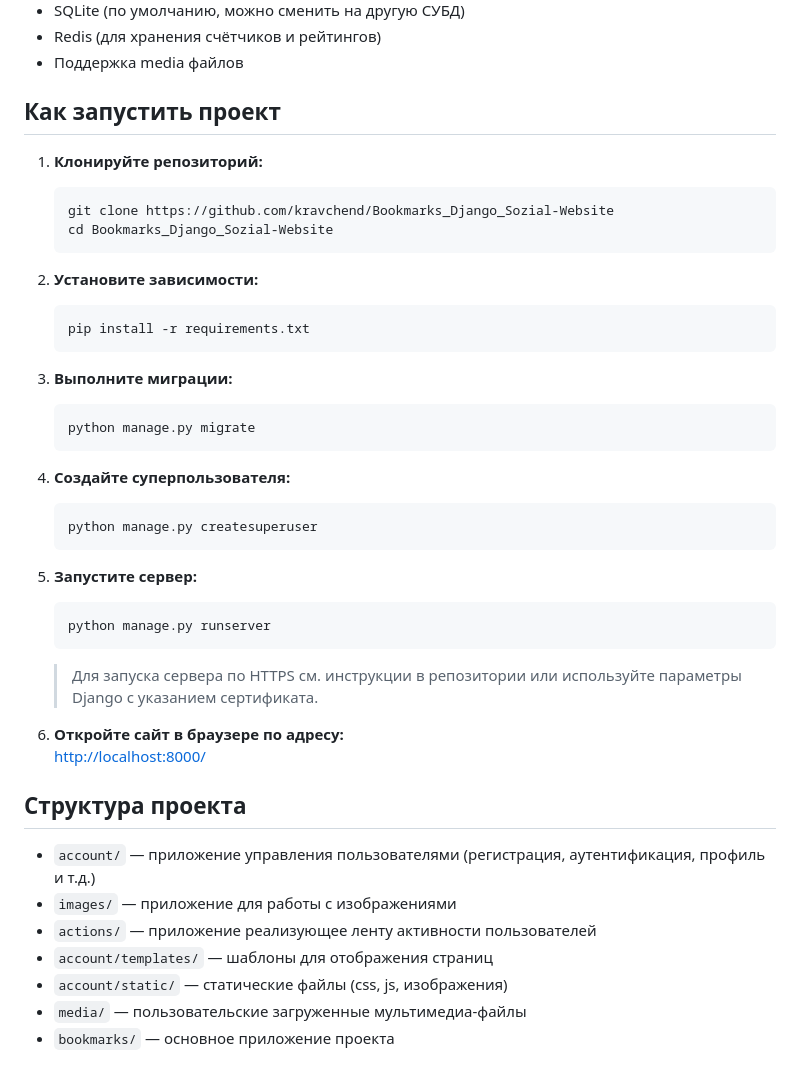
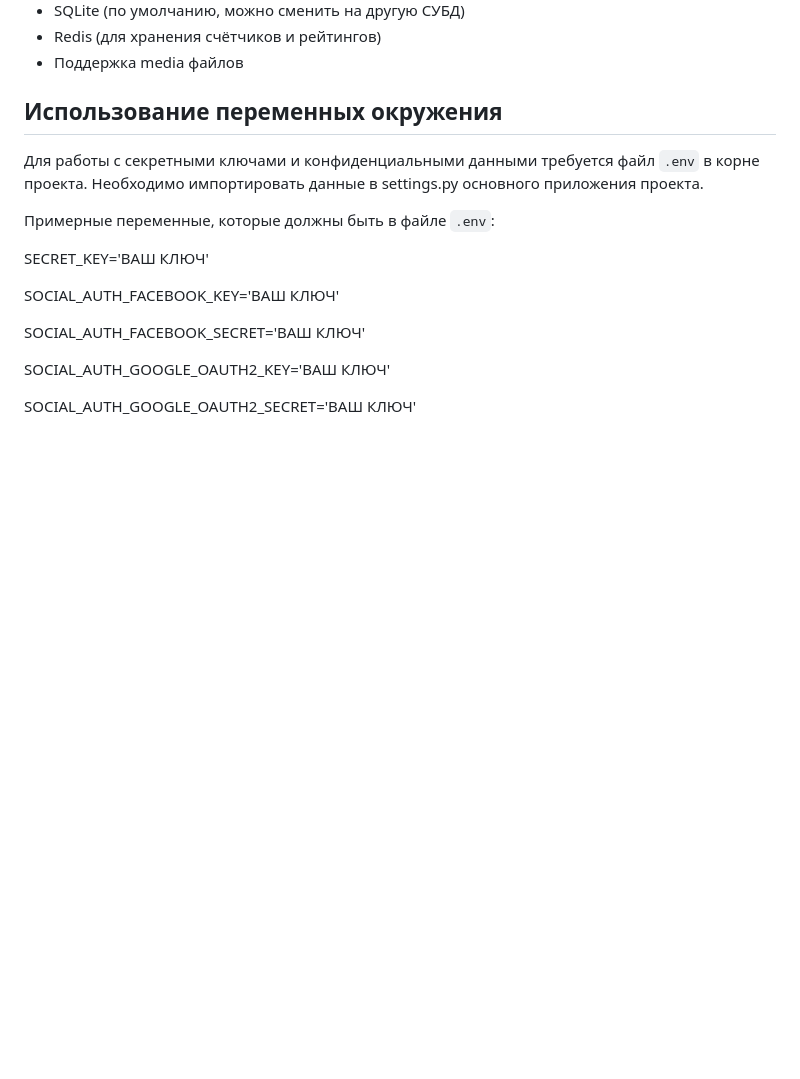
Before and after one commit to kravchend/Bookmarks_Django_Sozial-Website, a Markdown page: README.md, the part around the change. Rendered like a GitHub page; blank space fills up the shorter version.

Commit message:
Финальный коммит, обновление файла README.md

````diff
--- a/README.md
+++ b/README.md
@@ -80,45 +80,18 @@
 - Redis (для хранения счётчиков и рейтингов)
 - Поддержка media файлов
 
-## Как запустить проект
+## Использование переменных окружения
 
-1. **Клонируйте репозиторий:**
-   ```bash
-   git clone https://github.com/kravchend/Bookmarks_Django_Sozial-Website
-   cd Bookmarks_Django_Sozial-Website
-   ```
+Для работы с секретными ключами и конфиденциальными данными требуется файл `.env` в корне проекта. Необходимо импортировать данные в settings.py основного приложения проекта.
 
-2. **Установите зависимости:**
-   ```bash
-   pip install -r requirements.txt
-   ```
+Примерные переменные, которые должны быть в файле `.env`:
 
-3. **Выполните миграции:**
-   ```bash
-   python manage.py migrate
-   ```
+SECRET_KEY='ВАШ КЛЮЧ'
 
-4. **Создайте суперпользователя:**
-   ```bash
-   python manage.py createsuperuser
-   ```
+SOCIAL_AUTH_FACEBOOK_KEY='ВАШ КЛЮЧ'
 
-5. **Запустите сервер:**
-   ```bash
-   python manage.py runserver
-   ```
+SOCIAL_AUTH_FACEBOOK_SECRET='ВАШ КЛЮЧ'
 
-   > Для запуска сервера по HTTPS см. инструкции в репозитории или используйте параметры Django с указанием сертификата.
+SOCIAL_AUTH_GOOGLE_OAUTH2_KEY='ВАШ КЛЮЧ'
 
-6. **Откройте сайт в браузере по адресу:**
-   [http://localhost:8000/](http://localhost:8000/)
-
-## Структура проекта
-
-- `account/` — приложение управления пользователями (регистрация, аутентификация, профиль и т.д.)
-- `images/` — приложение для работы с изображениями
-- `actions/` — приложение реализующее ленту активности пользователей
-- `account/templates/` — шаблоны для отображения страниц
-- `account/static/` — статические файлы (css, js, изображения)
-- `media/` — пользовательские загруженные мультимедиа-файлы
-- `bookmarks/` — основное приложение проекта
+SOCIAL_AUTH_GOOGLE_OAUTH2_SECRET='ВАШ КЛЮЧ'
````
